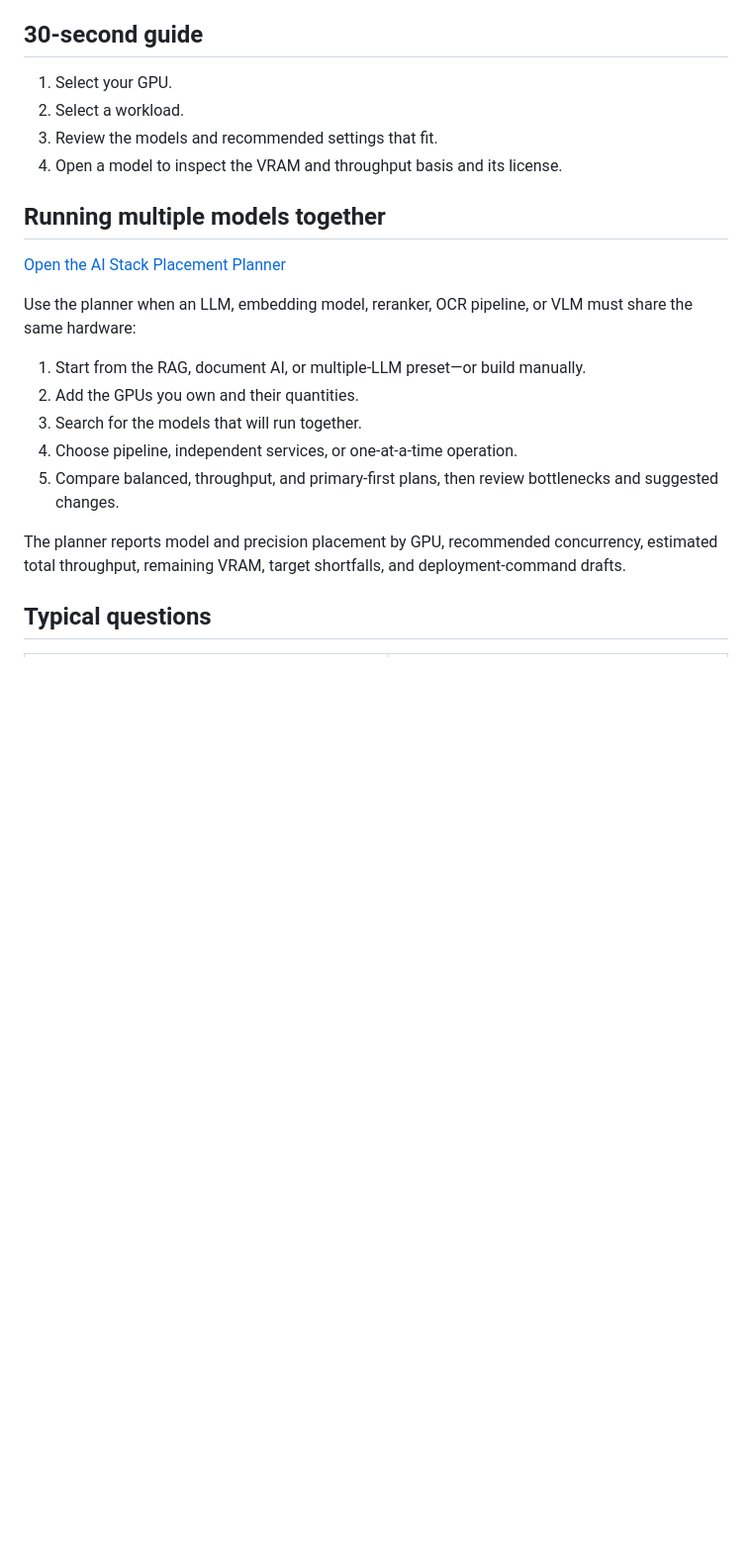
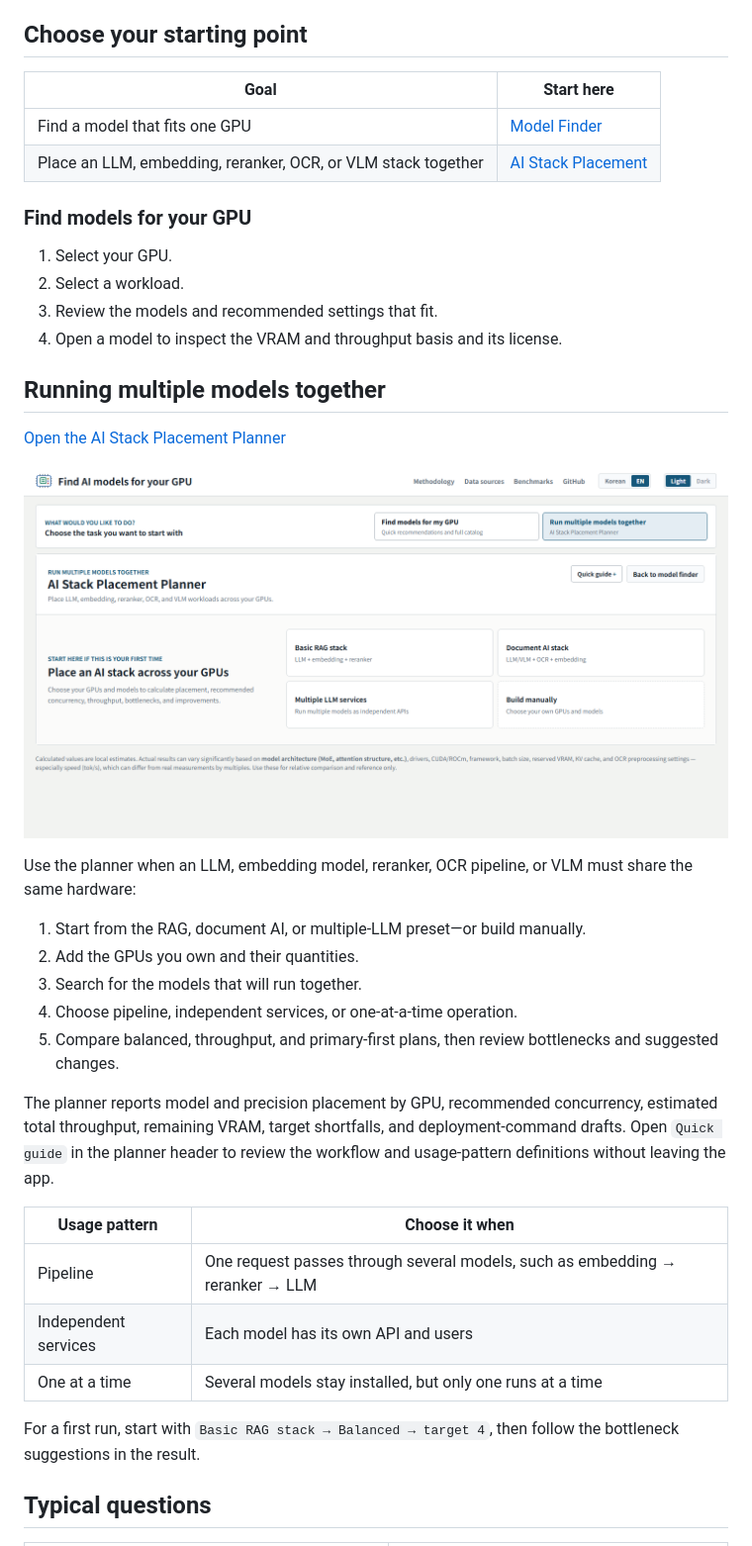
Before and after one commit to jaeseok614/llm-gpu-checker-ko, a Markdown page: README.en.md, the part around the change printed below. Shown: that part at 99% size. Rendered like a GitHub page; pictures changed too: docs/placement-planner-en.png (added); blank space fills up the shorter version.

```diff
--- a/README.en.md
+++ b/README.en.md
@@ -41,7 +41,14 @@
 - Source-linked representative public evaluations and plain-language license guidance
 - Direct calculation for public Hugging Face models and a local benchmark CLI
 
-## 30-second guide
+## Choose your starting point
+
+| Goal | Start here |
+| --- | --- |
+| Find a model that fits one GPU | [Model Finder](https://jaeseok614.github.io/llm-gpu-checker-ko/?lang=en) |
+| Place an LLM, embedding, reranker, OCR, or VLM stack together | [AI Stack Placement](https://jaeseok614.github.io/llm-gpu-checker-ko/?mode=placement&lang=en) |
+
+### Find models for your GPU
 
 1. Select your GPU.
 2. Select a workload.
@@ -52,6 +59,8 @@
 
 [Open the AI Stack Placement Planner](https://jaeseok614.github.io/llm-gpu-checker-ko/?mode=placement&lang=en)
 
+![AI Stack Placement Planner starter screen](./docs/placement-planner-en.png)
+
 Use the planner when an LLM, embedding model, reranker, OCR pipeline, or VLM must share the same hardware:
 
 1. Start from the RAG, document AI, or multiple-LLM preset—or build manually.
@@ -61,6 +70,15 @@ Use the planner when an LLM, embedding model, reranker, OCR pipeline, or VLM mus
 5. Compare balanced, throughput, and primary-first plans, then review bottlenecks and suggested changes.
 
 The planner reports model and precision placement by GPU, recommended concurrency, estimated total throughput, remaining VRAM, target shortfalls, and deployment-command drafts.
+Open `Quick guide` in the planner header to review the workflow and usage-pattern definitions without leaving the app.
+
+| Usage pattern | Choose it when |
+| --- | --- |
+| Pipeline | One request passes through several models, such as embedding → reranker → LLM |
+| Independent services | Each model has its own API and users |
+| One at a time | Several models stay installed, but only one runs at a time |
+
+For a first run, start with `Basic RAG stack → Balanced → target 4`, then follow the bottleneck suggestions in the result.
 
 ## Typical questions
 
```
Also changed, not shown: other parts of README.en.md (+1 -1 lines), CHANGELOG.md (+2 -0 lines), README.md (+20 -2 lines), docs/model-finder-en.png (added), docs/model-finder-ko.png (added), docs/placement-planner-ko.png (added), 4 other files.
